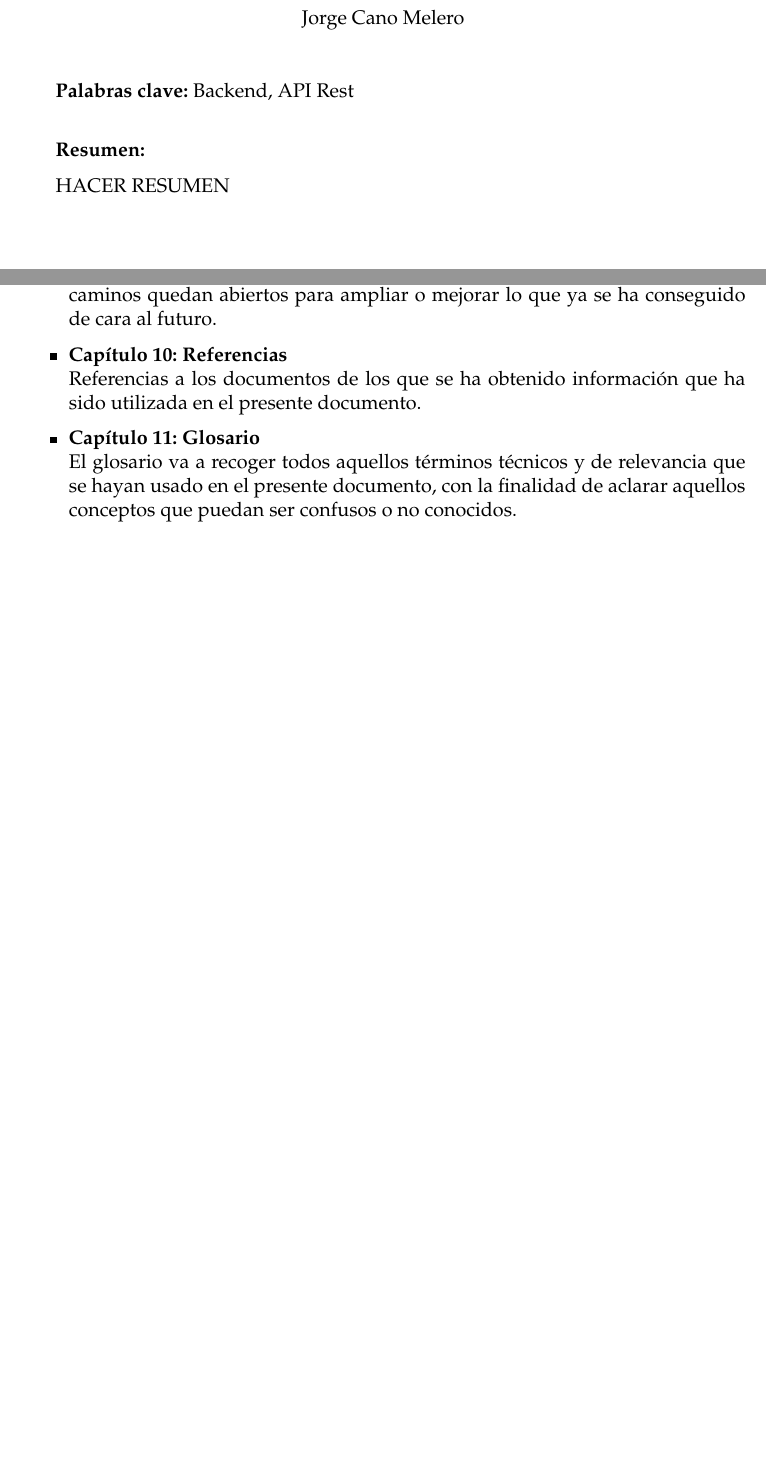
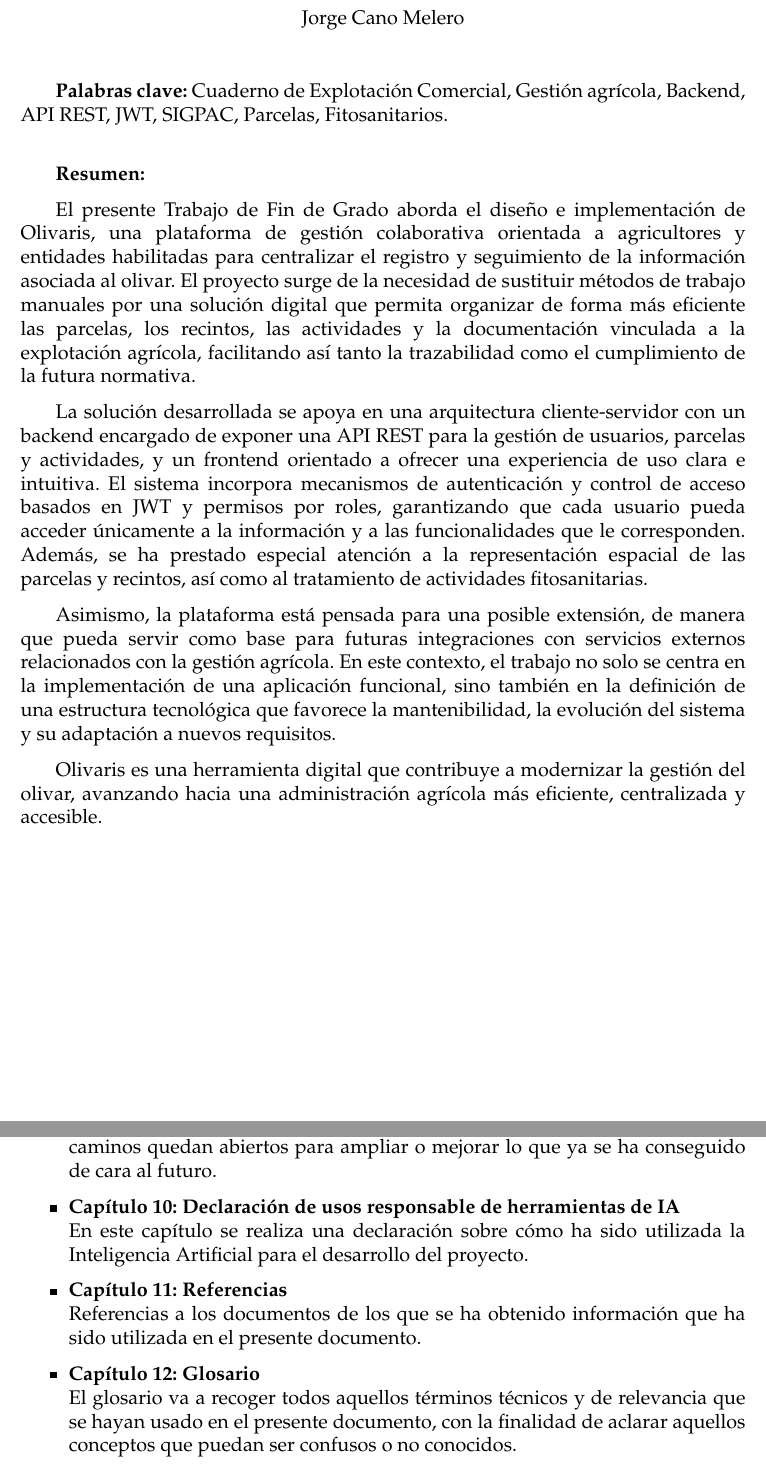
Before and after one commit to OlivarisUGR/olivaris-docs, a LaTeX thesis (project.tex, which reads sections/00_resumen.tex, sections/01_Introduccion.tex): two parts of pages 5 and 18 of 164, joined at a grey line, cut so that both start at the same text, the shorter picture padded with empty space. Compiled offline with pdfLaTeX.

Commit message:
abstract and summary added

```diff
--- a/sections/00_resumen.tex
+++ b/sections/00_resumen.tex
@@ -10,10 +10,25 @@
 
 \vspace{0.5cm}
 
-\textbf{Palabras clave:} Backend, API Rest
+\textbf{Palabras clave:} Cuaderno de Explotación Comercial, Gestión agrícola, Backend, API REST, JWT, SIGPAC, Parcelas, Fitosanitarios.
 
 \vspace{0.5cm}
 
 \textbf{Resumen:}
 
-HACER RESUMEN
+El presente Trabajo de Fin de Grado aborda el diseño e implementación de Olivaris, una plataforma de gestión colaborativa orientada a agricultores
+y entidades habilitadas para centralizar el registro y seguimiento de la información asociada al olivar. El proyecto surge de la necesidad de sustituir
+métodos de trabajo manuales por una solución digital que permita organizar de forma más eficiente las parcelas, los recintos, las actividades y la
+documentación vinculada a la explotación agrícola, facilitando así tanto la trazabilidad como el cumplimiento de la futura normativa.
+
+La solución desarrollada se apoya en una arquitectura cliente-servidor con un backend encargado de exponer una API REST para la gestión de usuarios,
+parcelas y actividades, y un frontend orientado a ofrecer una experiencia de uso clara e intuitiva. El sistema incorpora mecanismos de autenticación y
+control de acceso basados en JWT y permisos por roles, garantizando que cada usuario pueda acceder únicamente a la información y a las funcionalidades
+que le corresponden. Además, se ha prestado especial atención a la representación espacial de las parcelas y recintos, así como al tratamiento de actividades
+fitosanitarias.
+
+Asimismo, la plataforma está pensada para una posible extensión, de manera que pueda servir como base para futuras integraciones con servicios externos
+relacionados con la gestión agrícola. En este contexto, el trabajo no solo se centra en la implementación de una aplicación funcional, sino también en la
+definición de una estructura tecnológica que favorece la mantenibilidad, la evolución del sistema y su adaptación a nuevos requisitos.
+
+Olivaris es una herramienta digital que contribuye a modernizar la gestión del olivar, avanzando hacia una administración agrícola más eficiente, centralizada y accesible.
--- a/sections/01_Introduccion.tex
+++ b/sections/01_Introduccion.tex
@@ -61,11 +61,16 @@ La memoria va a estar divididad en los siguientes capítulos:
     el desarrollo del proyecto y qué caminos quedan abiertos para ampliar o mejorar lo que ya se ha conseguido de cara
     al futuro.
 
-    \item \textbf{Capítulo 10: Referencias}
+    \item \textbf{Capítulo 10: Declaración de usos responsable de herramientas de IA}
+    \newline
+    En este capítulo se realiza una declaración sobre cómo ha sido utilizada la Inteligencia Artificial para el desarrollo
+    del proyecto.
+
+    \item \textbf{Capítulo 11: Referencias}
     \newline
     Referencias a los documentos de los que se ha obtenido información que ha sido utilizada en el presente documento.
 
-    \item \textbf{Capítulo 11: Glosario}
+    \item \textbf{Capítulo 12: Glosario}
     \newline
     El glosario va a recoger todos aquellos términos técnicos y de relevancia que se hayan usado en el presente documento,
     con la finalidad de aclarar aquellos conceptos que puedan ser confusos o no conocidos.
```
Also changed, not shown: sections/00_abstract.tex (+8 -2 lines), project.pdf.
